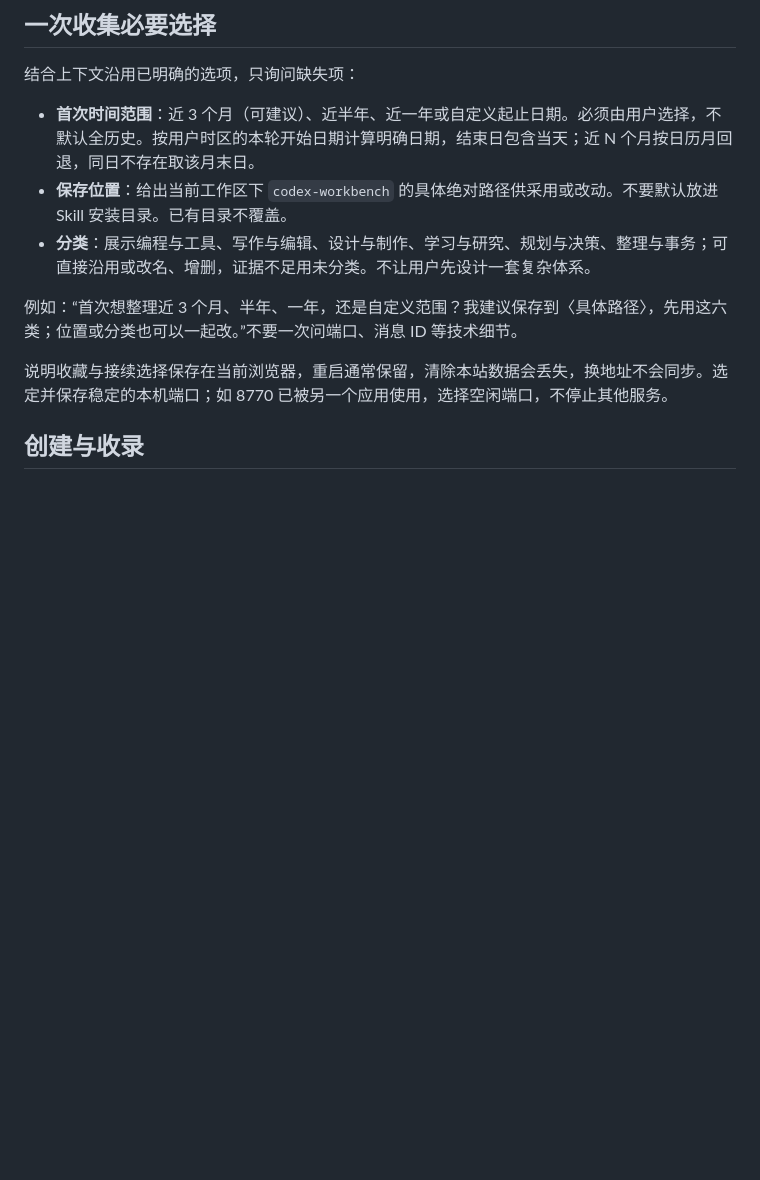
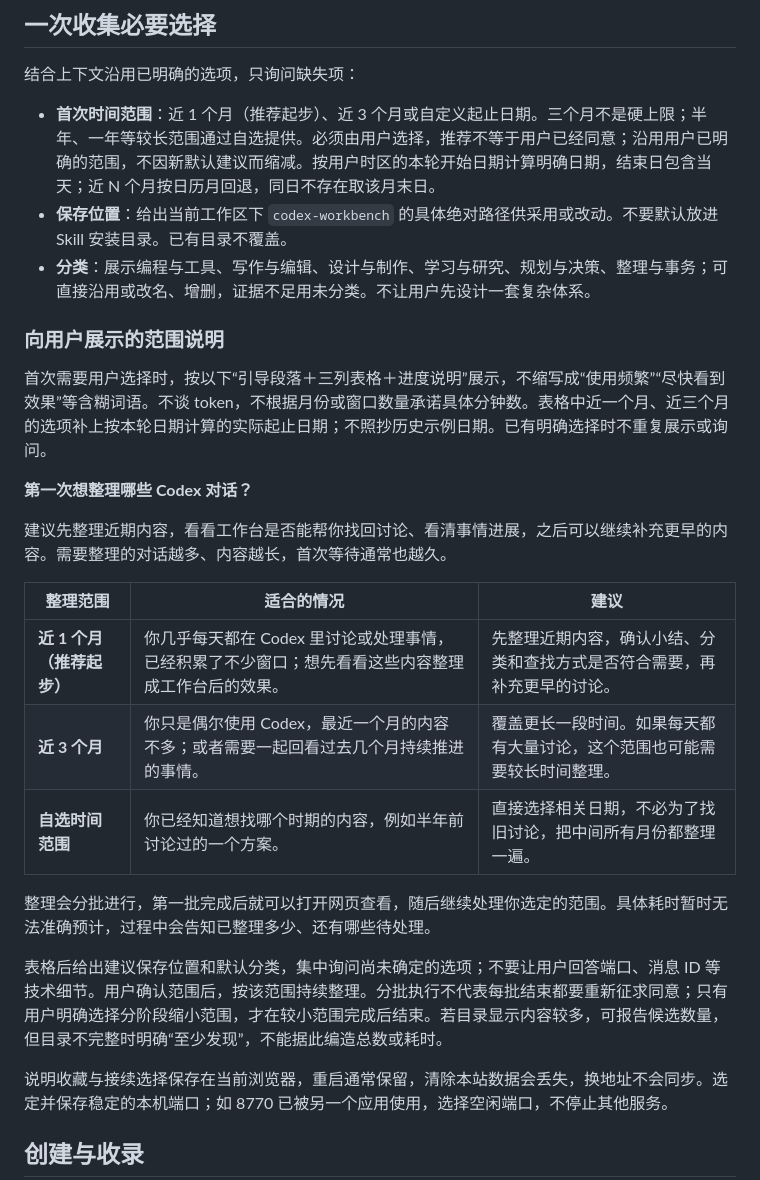
Before and after one commit to LuKK351/lukk-codex-workbench, a Markdown page: references/first-use.md, the part around the change. GitHub-like rendering; blank space fills up the shorter version.

Commit message:
Clarify initial collection choices with beginner-friendly guidance

```diff
--- a/references/first-use.md
+++ b/references/first-use.md
@@ -12,11 +12,27 @@ Windows 通常没有系统 IANA 时区库。先验证 `ZoneInfo` 能读取用户
 
 结合上下文沿用已明确的选项，只询问缺失项：
 
-- **首次时间范围**：近 3 个月（可建议）、近半年、近一年或自定义起止日期。必须由用户选择，不默认全历史。按用户时区的本轮开始日期计算明确日期，结束日包含当天；近 N 个月按日历月回退，同日不存在取该月末日。
+- **首次时间范围**：近 1 个月（推荐起步）、近 3 个月或自定义起止日期。三个月不是硬上限；半年、一年等较长范围通过自选提供。必须由用户选择，推荐不等于用户已经同意；沿用用户已明确的范围，不因新默认建议而缩减。按用户时区的本轮开始日期计算明确日期，结束日包含当天；近 N 个月按日历月回退，同日不存在取该月末日。
 - **保存位置**：给出当前工作区下 `codex-workbench` 的具体绝对路径供采用或改动。不要默认放进 Skill 安装目录。已有目录不覆盖。
 - **分类**：展示编程与工具、写作与编辑、设计与制作、学习与研究、规划与决策、整理与事务；可直接沿用或改名、增删，证据不足用未分类。不让用户先设计一套复杂体系。
 
-例如：“首次想整理近 3 个月、半年、一年，还是自定义范围？我建议保存到〈具体路径〉，先用这六类；位置或分类也可以一起改。”不要一次问端口、消息 ID 等技术细节。
+### 向用户展示的范围说明
+
+首次需要用户选择时，按以下“引导段落＋三列表格＋进度说明”展示，不缩写成“使用频繁”“尽快看到效果”等含糊词语。不谈 token，不根据月份或窗口数量承诺具体分钟数。表格中近一个月、近三个月的选项补上按本轮日期计算的实际起止日期；不照抄历史示例日期。已有明确选择时不重复展示或询问。
+
+**第一次想整理哪些 Codex 对话？**
+
+建议先整理近期内容，看看工作台是否能帮你找回讨论、看清事情进展，之后可以继续补充更早的内容。需要整理的对话越多、内容越长，首次等待通常也越久。
+
+| 整理范围 | 适合的情况 | 建议 |
+| --- | --- | --- |
+| **近 1 个月（推荐起步）** | 你几乎每天都在 Codex 里讨论或处理事情，已经积累了不少窗口；想先看看这些内容整理成工作台后的效果。 | 先整理近期内容，确认小结、分类和查找方式是否符合需要，再补充更早的讨论。 |
+| **近 3 个月** | 你只是偶尔使用 Codex，最近一个月的内容不多；或者需要一起回看过去几个月持续推进的事情。 | 覆盖更长一段时间。如果每天都有大量讨论，这个范围也可能需要较长时间整理。 |
+| **自选时间范围** | 你已经知道想找哪个时期的内容，例如半年前讨论过的一个方案。 | 直接选择相关日期，不必为了找旧讨论，把中间所有月份都整理一遍。 |
+
+整理会分批进行，第一批完成后就可以打开网页查看，随后继续处理你选定的范围。具体耗时暂时无法准确预计，过程中会告知已整理多少、还有哪些待处理。
+
+表格后给出建议保存位置和默认分类，集中询问尚未确定的选项；不要让用户回答端口、消息 ID 等技术细节。用户确认范围后，按该范围持续整理。分批执行不代表每批结束都要重新征求同意；只有用户明确选择分阶段缩小范围，才在较小范围完成后结束。若目录显示内容较多，可报告候选数量，但目录不完整时明确“至少发现”，不能据此编造总数或耗时。
 
 说明收藏与接续选择保存在当前浏览器，重启通常保留，清除本站数据会丢失，换地址不会同步。选定并保存稳定的本机端口；如 8770 已被另一个应用使用，选择空闲端口，不停止其他服务。
 
```
Also changed, not shown: README.md (+9 -1 lines).
